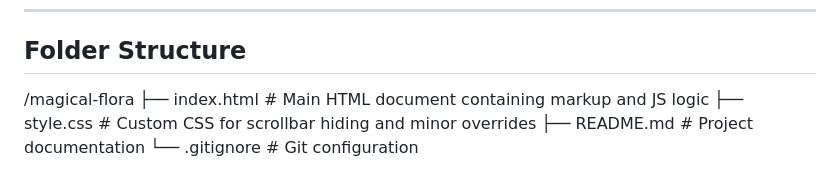
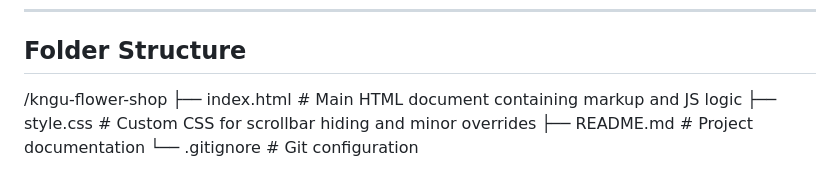
Before and after one commit to mrYumeth/magical-flora, a Markdown page: kngu-flower-shop/kngu-flower-shop/README.md, the part around the change. Drawn GitHub-style.

Commit message:
Read Me Latest Update

```diff
--- a/kngu-flower-shop/kngu-flower-shop/README.md
+++ b/kngu-flower-shop/kngu-flower-shop/README.md
@@ -63,7 +63,7 @@ Located in the "Craft Your Masterpiece" section, this widget mimics a complex e-
 
 ## Folder Structure
 
-/magical-flora
+/kngu-flower-shop
 ├── index.html       # Main HTML document containing markup and JS logic
 ├── style.css        # Custom CSS for scrollbar hiding and minor overrides
 ├── README.md        # Project documentation
```
